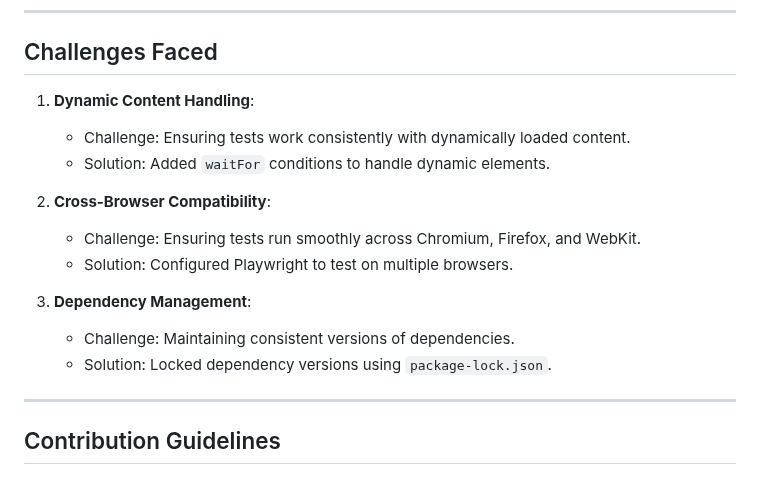
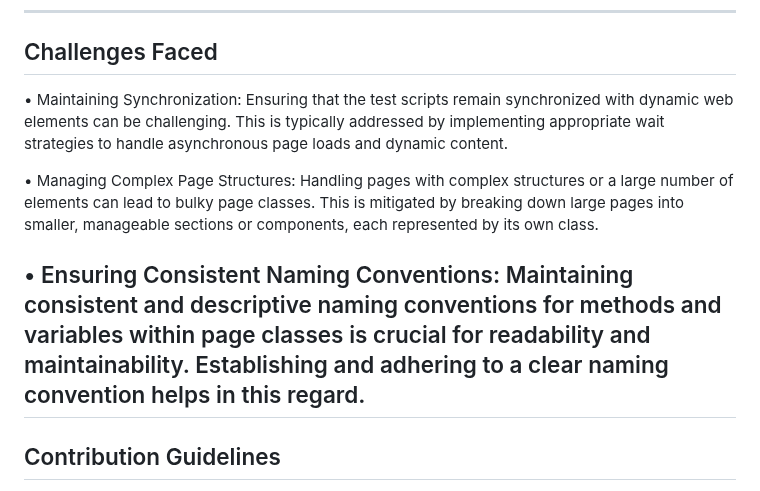
Before and after one commit to ardenfndi/SE302, a Markdown page: README.md, the part around the change. GitHub-like rendering.

```diff
--- a/README.md
+++ b/README.md
@@ -135,18 +135,19 @@ module.exports = { LoginPage };
 
 ## Challenges Faced
 
-1. **Dynamic Content Handling**:
-   - Challenge: Ensuring tests work consistently with dynamically loaded content.
-   - Solution: Added `waitFor` conditions to handle dynamic elements.
+• Maintaining Synchronization: Ensuring that the test scripts remain synchronized with
+dynamic web elements can be challenging. This is typically addressed by implementing
+appropriate wait strategies to handle asynchronous page loads and dynamic content.
 
-2. **Cross-Browser Compatibility**:
-   - Challenge: Ensuring tests run smoothly across Chromium, Firefox, and WebKit.
-   - Solution: Configured Playwright to test on multiple browsers.
+• Managing Complex Page Structures: Handling pages with complex structures or a large
+number of elements can lead to bulky page classes. This is mitigated by breaking down
+large pages into smaller, manageable sections or components, each represented by its
+own class.
 
-3. **Dependency Management**:
-   - Challenge: Maintaining consistent versions of dependencies.
-   - Solution: Locked dependency versions using `package-lock.json`.
-
+• Ensuring Consistent Naming Conventions: Maintaining consistent and descriptive
+naming conventions for methods and variables within page classes is crucial for
+readability and maintainability. Establishing and adhering to a clear naming convention
+helps in this regard.
 ---
 
 ## Contribution Guidelines
```
